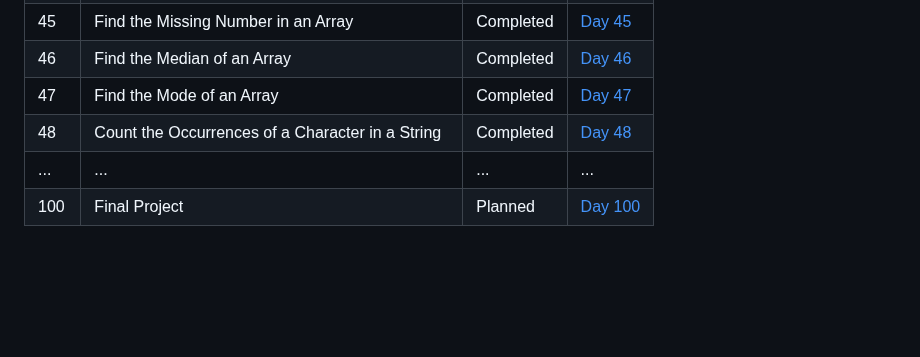
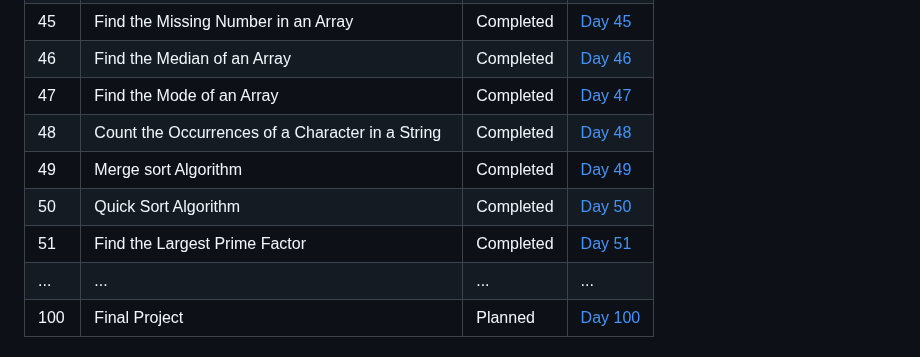
Before and after one commit to Yugal-kosamshile/100-Days-of-Coding-Challenge-Java, a Markdown page: README.md, the part around the change. Rendered like a GitHub page; blank space fills up the shorter version.

```diff
--- a/README.md
+++ b/README.md
@@ -68,6 +68,9 @@ Every day, I'll be adding a new folder corresponding to that day's challenge. Ea
 | 46   | Find the Median of an Array | Completed | [Day 46](./Day%2046) |
 | 47   | Find the Mode of an Array | Completed | [Day 47](./Day%2047) |
 | 48   |Count the Occurrences of a Character in a String | Completed | [Day 48](./Day%2048) |
+| 49   | Merge sort Algorithm | Completed | [Day 49](./Day%2049) |
+| 50   | Quick Sort Algorithm | Completed | [Day 50](./Day%2050) |
+| 51   | Find the Largest Prime Factor | Completed | [Day 51](./Day%2051) |
 | ... | ... | ... | ... |
 | 100 | Final Project | Planned | [Day 100](./Day100) |
 
```
